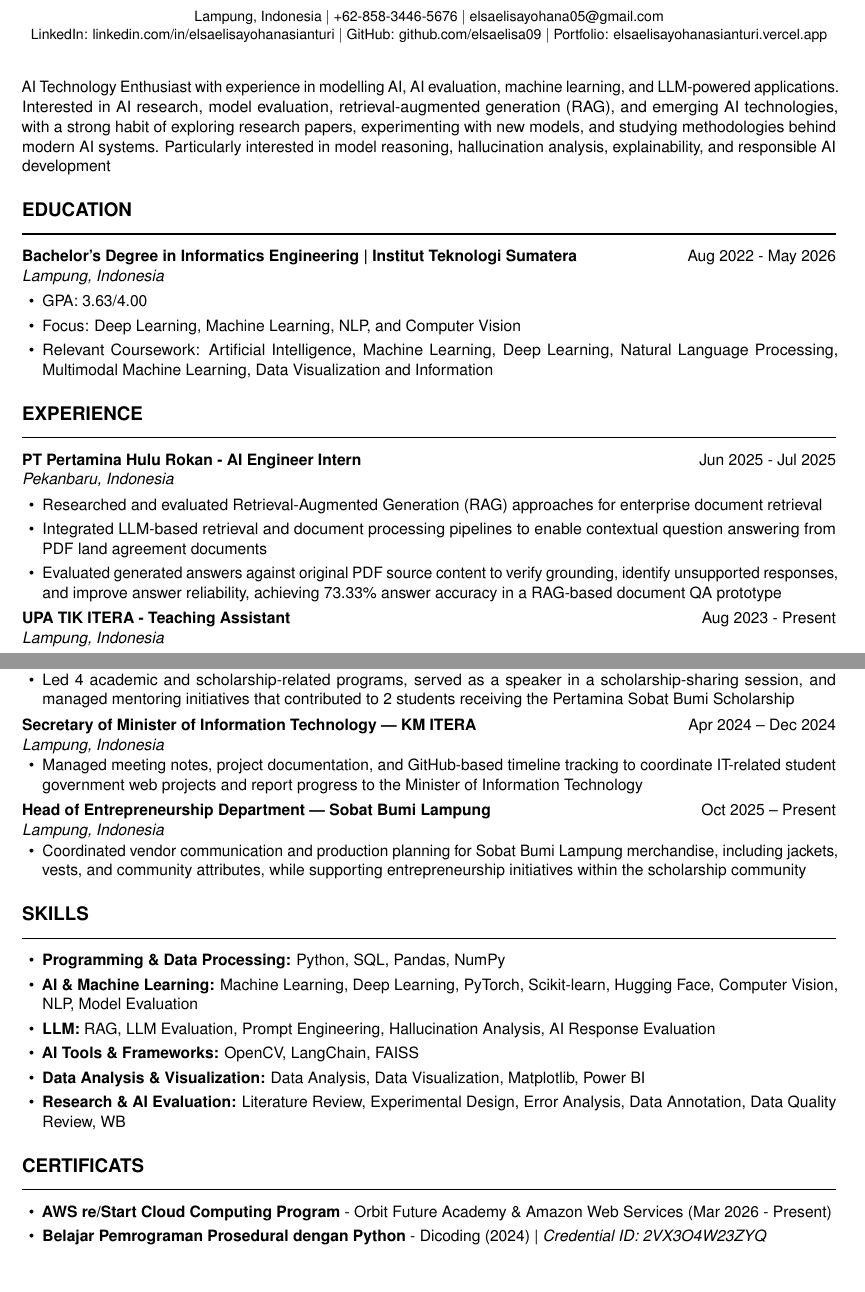
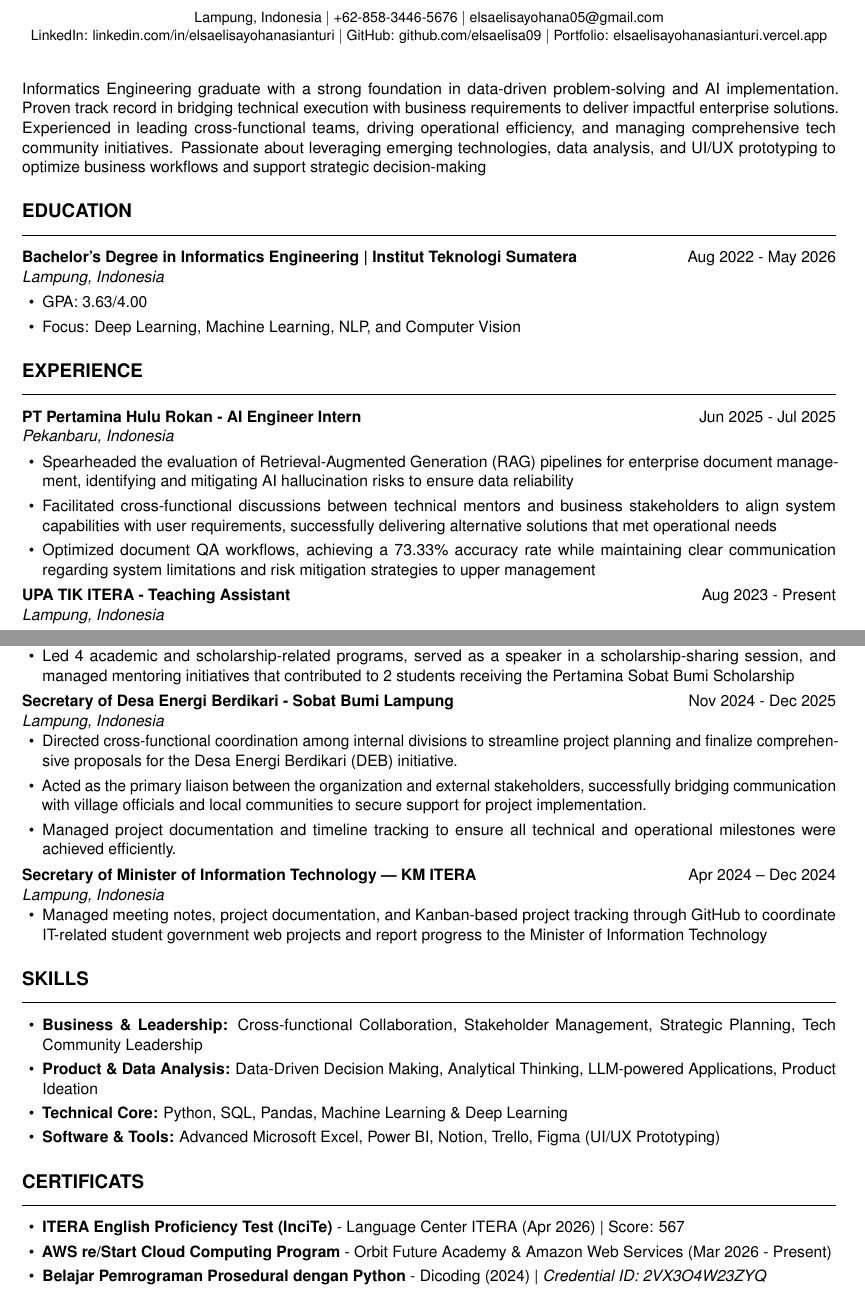
Before and after one commit to elsaelisa09/cv-elsaelisayohanasianturi, a LaTeX CV (cv-elsa-elisa-yohana-sianturi.tex, which reads language/punyaelsa.tex): two parts of pages 1 and 2 of 2, joined at a grey line, cut so that both start at the same text, the shorter picture padded with empty space. Compiled offline with pdfLaTeX.

Commit message:
CV:MT-sinarmas

```diff
--- a/language/punyaelsa.tex
+++ b/language/punyaelsa.tex
@@ -1,20 +1,19 @@
-AI Technology Enthusiast with experience in modelling AI, AI evaluation, machine learning, and LLM-powered applications. Interested in AI research, model evaluation, retrieval-augmented generation (RAG), and emerging AI technologies, with a strong habit of exploring research papers, experimenting with new models, and studying methodologies behind modern AI systems. Particularly interested in model reasoning, hallucination analysis, explainability, and responsible AI development
+Informatics Engineering graduate with a strong foundation in data-driven problem-solving and AI implementation. Proven track record in bridging technical execution with business requirements to deliver impactful enterprise solutions. Experienced in leading cross-functional teams, driving operational efficiency, and managing comprehensive tech community initiatives. Passionate about leveraging emerging technologies, data analysis, and UI/UX prototyping to optimize business workflows and support strategic decision-making
 
 \section*{Education}
 \resumeSubheading{Bachelor's Degree in Informatics Engineering | Institut Teknologi Sumatera}{Aug 2022 - May 2026}{Lampung, Indonesia}{}
 \begin{itemize}
   \item GPA: 3.63/4.00
   \item Focus: Deep Learning, Machine Learning, NLP, and Computer Vision
-  \item Relevant Coursework: Artificial Intelligence, Machine Learning, Deep Learning, Natural Language Processing, Multimodal Machine Learning, Data Visualization and Information
+  % \item Relevant Coursework: Artificial Intelligence, Machine Learning, Deep Learning, Natural Language Processing, Multimodal Machine Learning, Data Visualization and Information
 \end{itemize}
 
 \section*{Experience}
 \resumeSubheading{PT Pertamina Hulu Rokan - AI Engineer Intern }{Jun 2025 - Jul 2025}{Pekanbaru, Indonesia}{}
 \begin{itemize}
-  \item Researched and evaluated Retrieval-Augmented Generation (RAG) approaches for enterprise document retrieval
-  \item Integrated LLM-based retrieval and document processing pipelines to enable contextual question answering from PDF land agreement documents
-  % \item Engineered the end-to-end data pipeline, covering document preprocessing, hybrid retrieval, answer generation, and source citation utilizing LangChain, FAISS, and BM25
-  \item Evaluated generated answers against original PDF source content to verify grounding, identify unsupported responses, and improve answer reliability, achieving 73.33\% answer accuracy in a RAG-based document QA prototype
+  \item Spearheaded the evaluation of Retrieval-Augmented Generation (RAG) pipelines for enterprise document management, identifying and mitigating AI hallucination risks to ensure data reliability
+  \item Facilitated cross-functional discussions between technical mentors and business stakeholders to align system capabilities with user requirements, successfully delivering alternative solutions that met operational needs
+  \item Optimized document QA workflows, achieving a 73.33\% accuracy rate while maintaining clear communication regarding system limitations and risk mitigation strategies to upper management
 \end{itemize}
 
 % \section*{Teaching Experience}
@@ -71,17 +70,25 @@ AI Technology Enthusiast with experience in modelling AI, AI evaluation, machine
   \item Led 4 academic and scholarship-related programs, served as a speaker in a scholarship-sharing session, and managed mentoring initiatives that contributed to 2 students receiving the Pertamina Sobat Bumi Scholarship
 \end{itemize}
 
+\resumeSubheading{Secretary of Desa Energi Berdikari - Sobat Bumi Lampung}{Nov 2024 - Dec 2025}{Lampung, Indonesia}{}
+\vspace{-0.3em}
+\begin{itemize}
+  \item Directed cross-functional coordination among internal divisions to streamline project planning and finalize comprehensive proposals for the Desa Energi Berdikari (DEB) initiative.
+  \item Acted as the primary liaison between the organization and external stakeholders, successfully bridging communication with village officials and local communities to secure support for project implementation.
+  \item Managed project documentation and timeline tracking to ensure all technical and operational milestones were achieved efficiently.
+\end{itemize}
+
 \resumeSubheading{Secretary of Minister of Information Technology — KM ITERA}{Apr 2024 – Dec 2024}{Lampung, Indonesia}{}
 \vspace{-0.3em}
 \begin{itemize}
-  \item Managed meeting notes, project documentation, and GitHub-based timeline tracking to coordinate IT-related student government web projects and report progress to the Minister of Information Technology
+  \item Managed meeting notes, project documentation, and Kanban-based project tracking through GitHub to coordinate IT-related student government web projects and report progress to the Minister of Information Technology
 \end{itemize}
 
-\resumeSubheading{Head of Entrepreneurship Department — Sobat Bumi Lampung}{Oct 2025 – Present}{Lampung, Indonesia}{}
-\vspace{-0.3em}
-\begin{itemize}
-  \item Coordinated vendor communication and production planning for Sobat Bumi Lampung merchandise, including jackets, vests, and community attributes, while supporting entrepreneurship initiatives within the scholarship community
-\end{itemize}
+% \resumeSubheading{Head of Entrepreneurship Department — Sobat Bumi Lampung}{Oct 2025 – Present}{Lampung, Indonesia}{}
+% \vspace{-0.3em}
+% \begin{itemize}
+%   \item Coordinated vendor communication and production planning for Sobat Bumi Lampung merchandise, including jackets, vests, and community attributes, while supporting entrepreneurship initiatives within the scholarship community
+% \end{itemize}
 
 
 % \resumeSubheading{Staff of Publication \& Documentation Division — HMIF ITERA}{Mar 2024 – Dec 2024}{Lampung, Indonesia}{}
@@ -91,16 +98,15 @@ AI Technology Enthusiast with experience in modelling AI, AI evaluation, machine
 
 \section*{Skills}
 \begin{itemize}
-  \item \textbf{Programming \& Data Processing:} Python, SQL, Pandas, NumPy
-  \item \textbf{AI \& Machine Learning:} Machine Learning, Deep Learning, PyTorch, Scikit-learn, Hugging Face, Computer Vision, NLP, Model Evaluation
-  \item \textbf{LLM:} RAG, LLM Evaluation, Prompt Engineering, Hallucination Analysis, AI Response Evaluation
-  \item \textbf{AI Tools \& Frameworks:} OpenCV, LangChain, FAISS
-  \item \textbf{Data Analysis \& Visualization:} Data Analysis, Data Visualization, Matplotlib, Power BI
-  \item \textbf{Research \& AI Evaluation:} Literature Review, Experimental Design, Error Analysis, Data Annotation, Data Quality Review, W&B
+  \item \textbf{Business \& Leadership:} Cross-functional Collaboration, Stakeholder Management, Strategic Planning, Tech Community Leadership
+  \item \textbf{Product \& Data Analysis:} Data-Driven Decision Making, Analytical Thinking, LLM-powered Applications, Product Ideation
+  \item \textbf{Technical Core:} Python, SQL, Pandas, Machine Learning \& Deep Learning
+  \item \textbf{Software \& Tools:} Advanced Microsoft Excel, Power BI, Notion, Trello, Figma (UI/UX Prototyping)
 \end{itemize}
 
 \section*{Certificats}
 \begin{itemize}
+  \item \textbf{ITERA English Proficiency Test (InciTe)} - Language Center ITERA (Apr 2026) | Score: 567
   \item \textbf{AWS re/Start Cloud Computing Program} - Orbit Future Academy \& Amazon Web Services (Mar 2026 - Present)
   \item \textbf{Belajar Pemrograman Prosedural dengan Python} - Dicoding (2024) | \textit{Credential ID: 2VX3O4W23ZYQ}
   \item \textbf{Memulai Pemrograman dengan Python} - Dicoding (2024) | \textit{Credential ID: L4PQQ8O2PO01}
```
Also changed, not shown: cv-elsa-elisa-yohana-sianturi.md (+3 -2 lines), cv-elsa-elisa-yohana-sianturi.pdf, language/punyaelsa.tex (14 more changed lines), 4 other files.
